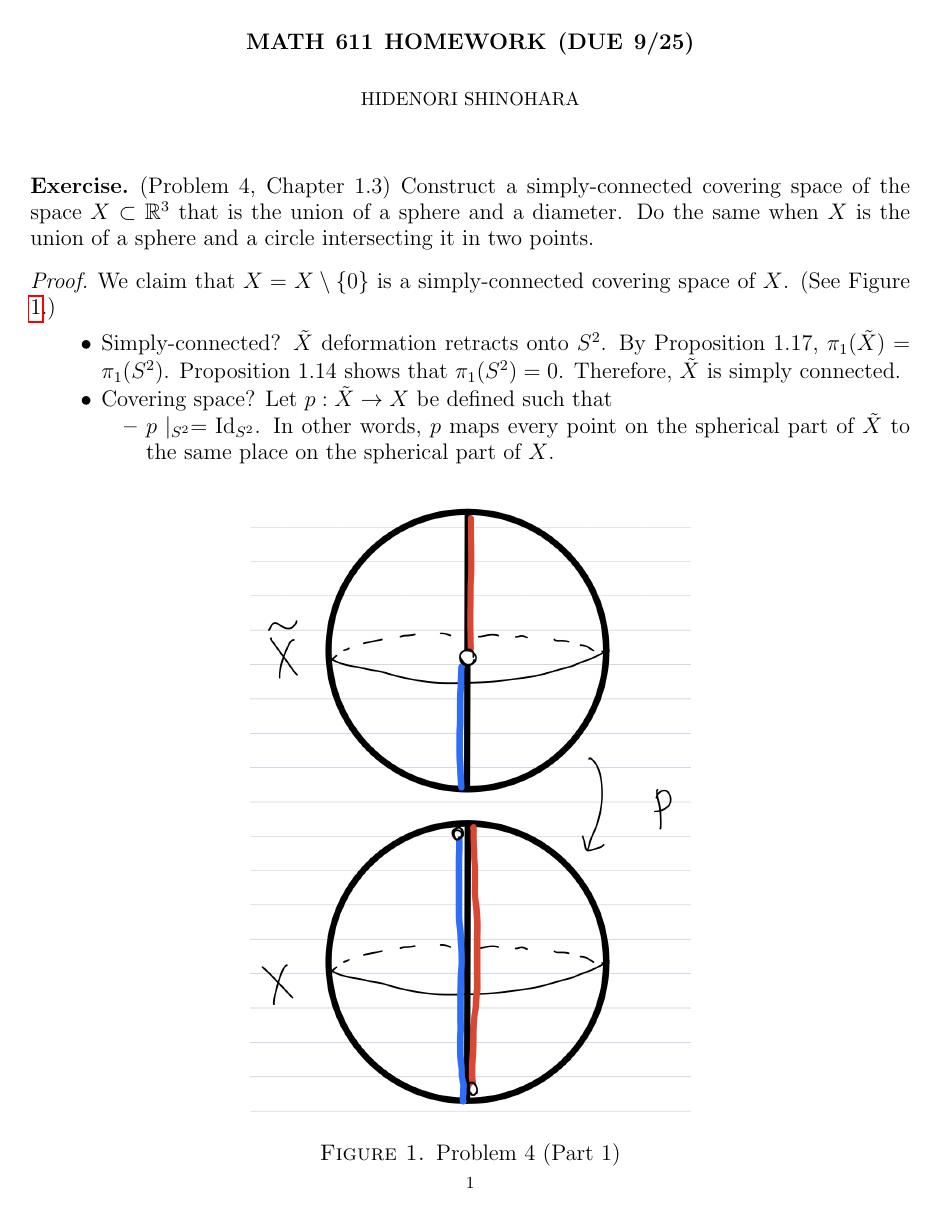
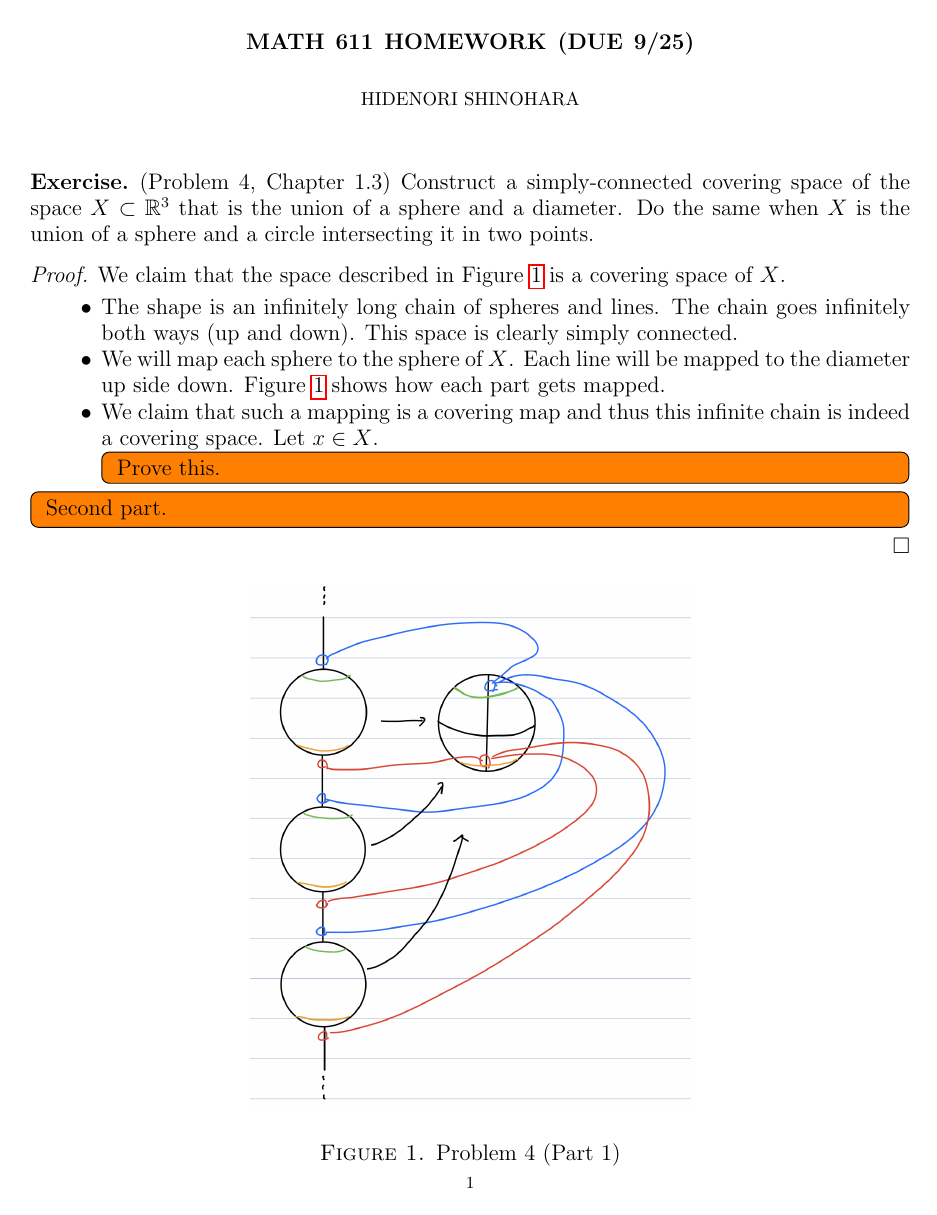
Before and after one commit to hidenori-shinohara/courses, a LaTeX problem sheet (math611/hw4/math611-hw4.tex): page 1 of 3 before the commit and page 1 of 2 after it. Compiled offline with pdfLaTeX.

Commit message:
Add a figure describing the solution to Problem 4 (611)

```diff
--- a/math611/hw4/math611-hw4.tex
+++ b/math611/hw4/math611-hw4.tex
@@ -65,21 +65,19 @@
     \caption{Problem 4 (Part 1)}
     \label{fig:prob4_1}
   \end{figure}
-  We claim that $\title{X} = X \setminus \{ 0 \}$ is a simply-connected covering space of $X$.
-  (See Figure \ref{fig:prob4_1}.)
+  We claim that the space described in Figure \ref{fig:prob4_1} is a covering space of $X$.
   \begin{itemize}
     \item
-      Simply-connected?
-      $\tilde{X}$ deformation retracts onto $S^2$.
-      By Proposition 1.17, $\pi_1(\tilde{X}) = \pi_1(S^2)$.
-      Proposition 1.14 shows that $\pi_1(S^2) = 0$.
-      Therefore, $\tilde{X}$ is simply connected.
+      The shape is an infinitely long chain of spheres and lines.
+      The chain goes infinitely both ways (up and down).
+      This space is clearly simply connected.
     \item
-      Covering space?
-      Let $p: \tilde{X} \rightarrow X$ be defined such that
-      \begin{itemize}
-        \item
-          $p\mid_{S^2} = \Id_{S^2}$.
-          In other words, $p$ maps every point on the spherical part of $\tilde{X}$ to the same place on the spherical part of $X$.
-        \item
-          $p$ extends the red line to the diameter (the top half of the diameter, in other words, the radius in the northern hemisphere in Figure \ref{fig:prob4_1}).
+      We will map each sphere to the sphere of $X$.
+      Each line will be mapped to the diameter up side down.
+      Figure \ref{fig:prob4_1} shows how each part gets mapped.
+    \item
+      We claim that such a mapping is a covering map and thus this infinite chain is indeed a covering space.
+      Let $x \in X$.
+      \todo[inline]{
+        Prove this.
+      }
@@ -110,4 +84,7 @@
   \end{itemize}
+  \todo[inline]{
+    Second part.
+  }
 \end{proof}
 
 \begin{exer}{(Problem 5, Chapter 1.3)}
```
Also changed, not shown: math611/hw4/math611-hw4.pdf, math611/hw4/problem4-1.jpeg, math611/hw4/math611-hw4.tex (24 more changed lines).
